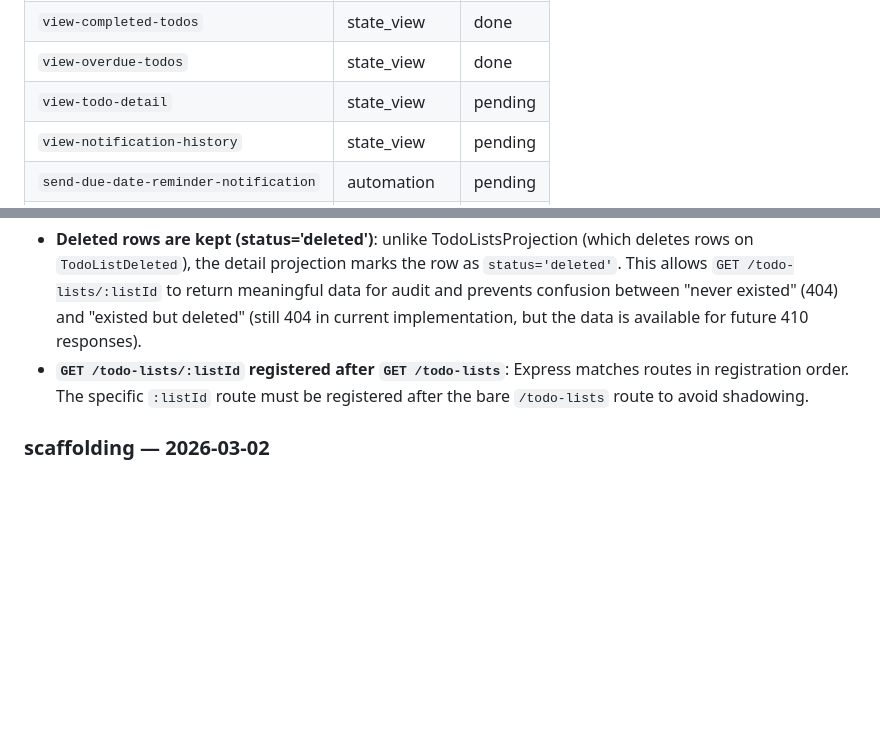
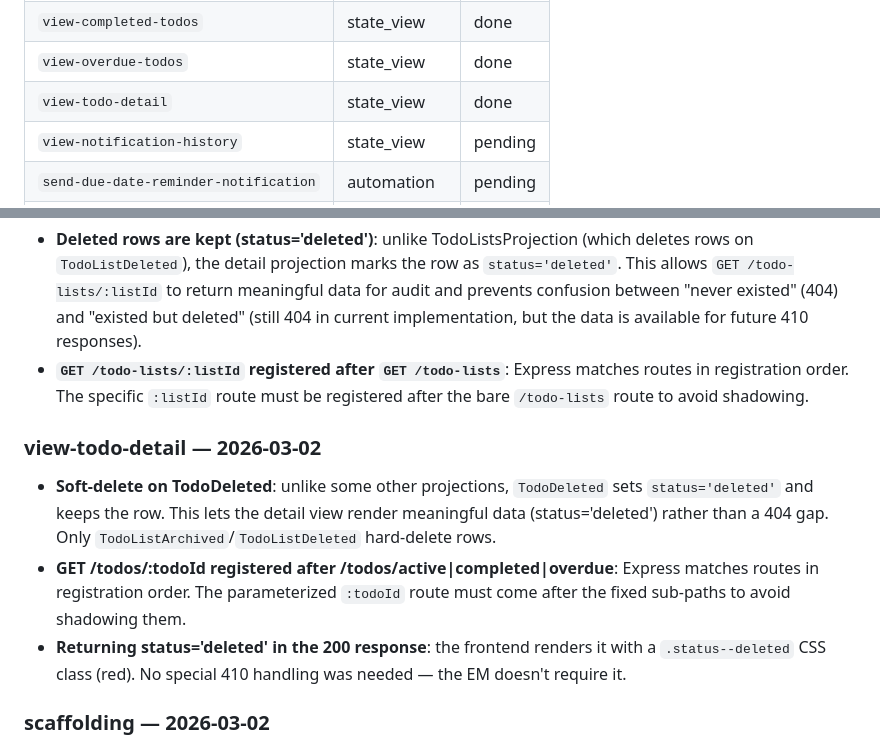
Before and after one commit to gnschenker/eventmodeling-skills, a Markdown page: .docs/PROGRESS.md, 2 parts joined by grey strips. GitHub-like rendering; blank space fills up the shorter version.

Commit message:
docs(PROGRESS.md): mark view-todo-detail done, add lessons learned
Co-Authored-By: Claude Sonnet 4.6 <noreply@anthropic.com>

```diff
--- a/.docs/PROGRESS.md
+++ b/.docs/PROGRESS.md
@@ -26,7 +26,7 @@
 | `view-active-todos` | state_view | done |
 | `view-completed-todos` | state_view | done |
 | `view-overdue-todos` | state_view | done |
-| `view-todo-detail` | state_view | pending |
+| `view-todo-detail` | state_view | done |
 | `view-notification-history` | state_view | pending |
 | `send-due-date-reminder-notification` | automation | pending |
 | `auto-mark-overdue-todos` | automation | pending |
@@ -120,6 +120,11 @@ _Entries are added here after each slice is merged. Format:_
 - **Deleted rows are kept (status='deleted')**: unlike TodoListsProjection (which deletes rows on `TodoListDeleted`), the detail projection marks the row as `status='deleted'`. This allows `GET /todo-lists/:listId` to return meaningful data for audit and prevents confusion between "never existed" (404) and "existed but deleted" (still 404 in current implementation, but the data is available for future 410 responses).
 - **`GET /todo-lists/:listId` registered after `GET /todo-lists`**: Express matches routes in registration order. The specific `:listId` route must be registered after the bare `/todo-lists` route to avoid shadowing.
 
+### view-todo-detail — 2026-03-02
+- **Soft-delete on TodoDeleted**: unlike some other projections, `TodoDeleted` sets `status='deleted'` and keeps the row. This lets the detail view render meaningful data (status='deleted') rather than a 404 gap. Only `TodoListArchived`/`TodoListDeleted` hard-delete rows.
+- **GET /todos/:todoId registered after /todos/active|completed|overdue**: Express matches routes in registration order. The parameterized `:todoId` route must come after the fixed sub-paths to avoid shadowing them.
+- **Returning status='deleted' in the 200 response**: the frontend renders it with a `.status--deleted` CSS class (red). No special 410 handling was needed — the EM doesn't require it.
+
 ### scaffolding — 2026-03-02
 - `store.js` is the single place that creates the PG pool and `PostgresEventStore`. Slice handlers import store from `../../store.js`, never from `server.js` — importing `server.js` would trigger port binding and break tests.
 - CORS is configured in `server.js` with `FRONTEND_ORIGIN` env var (defaults to `http://localhost:8080`).
```
